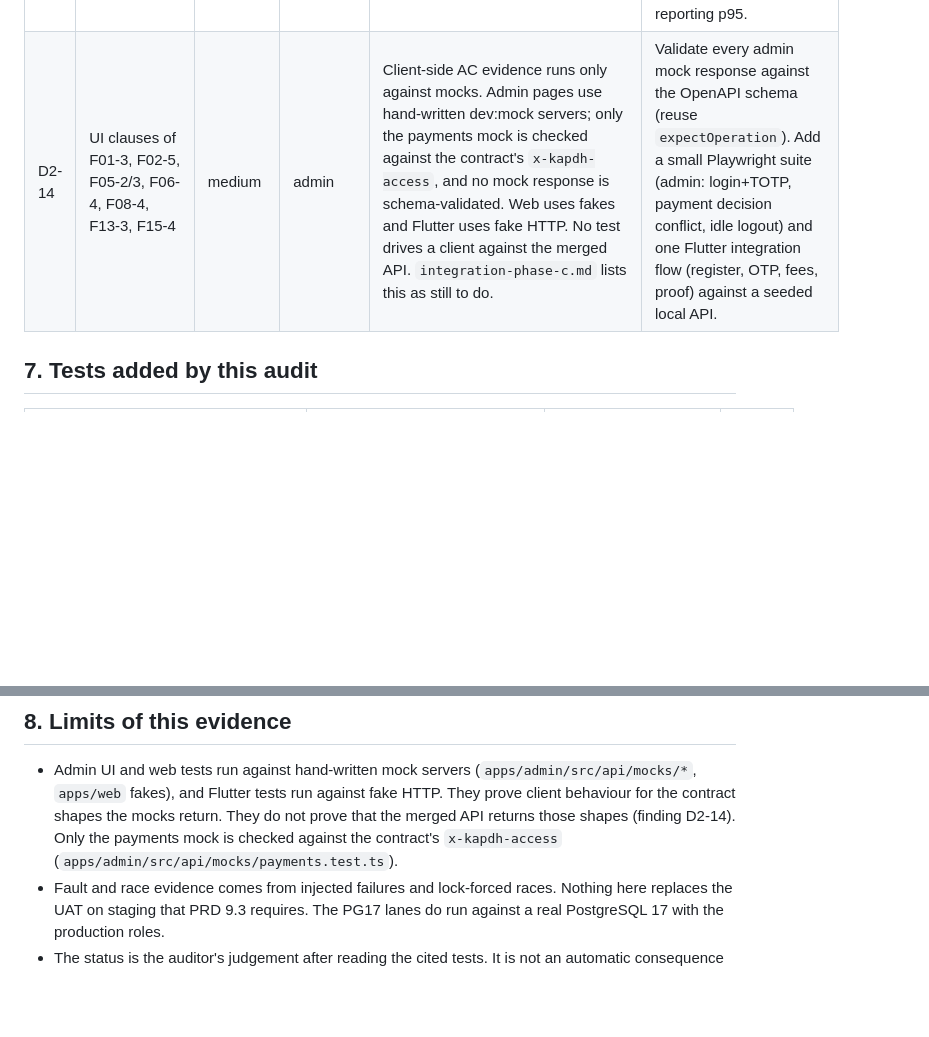
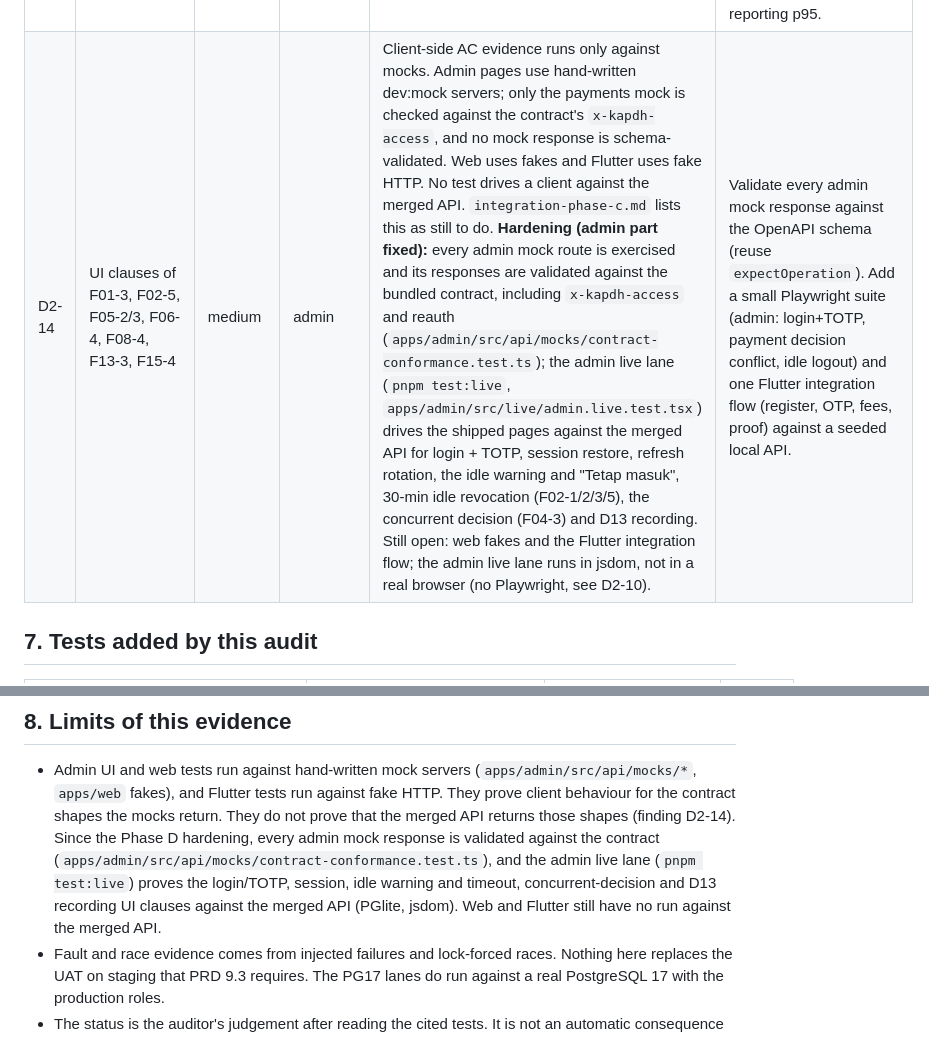
Before and after one commit to bayumusthafa/kapdh-apps-r1, a Markdown page: docs/qa/traceability.md, 2 parts joined by grey strips. Drawn GitHub-style; blank space fills up the shorter version.

```diff
--- a/docs/qa/traceability.md
+++ b/docs/qa/traceability.md
@@ -244,7 +244,7 @@ Cited evidence entries matched against these results: **542**; passed: **542**.
 | D2-11 | N-11, U-13 | low | mobile | Targeted a11y tests exist: 200 % text on key screens, keyboard flows in check-in, labelled form errors. There is no systematic audit. No Flutter test uses `meetsGuideline` (labeled tap targets, text contrast, tap-target size), and admin has no axe check. | Add `expectLater(tester, meetsGuideline(...))` to the critical flow tests (register/OTP, payment proof, KTA, chat), add `vitest-axe` to admin page tests, and record a manual screen-reader pass. |
 | D2-12 | N-13, U-13 | medium | ops | Responses are validated against the contract, and the SDKs and forward-compatible enums are tested. Nothing fails CI when a contract change breaks a supported client version. There is no baseline OpenAPI diff. | Keep the last released `openapi.yaml` (tag) and run `oasdiff breaking` (or redocly diff) in CI, failing on breaking changes unless the major version is bumped. |
 | D2-13 | N-03, U-13 | low | mobile | Loading, empty and retry states are widget-tested. The p95 <= 3 s first usable content on the 10 Mbps / 100 ms profile is never measured. | Flutter `integration_test` with `traceAction` (or a staging measurement with network shaping) for Home, KTA and News, reporting p95. |
-| D2-14 | UI clauses of F01-3, F02-5, F05-2/3, F06-4, F08-4, F13-3, F15-4 | medium | admin | Client-side AC evidence runs only against mocks. Admin pages use hand-written dev:mock servers; only the payments mock is checked against the contract's `x-kapdh-access`, and no mock response is schema-validated. Web uses fakes and Flutter uses fake HTTP. No test drives a client against the merged API. `integration-phase-c.md` lists this as still to do. | Validate every admin mock response against the OpenAPI schema (reuse `expectOperation`). Add a small Playwright suite (admin: login+TOTP, payment decision conflict, idle logout) and one Flutter integration flow (register, OTP, fees, proof) against a seeded local API. |
+| D2-14 | UI clauses of F01-3, F02-5, F05-2/3, F06-4, F08-4, F13-3, F15-4 | medium | admin | Client-side AC evidence runs only against mocks. Admin pages use hand-written dev:mock servers; only the payments mock is checked against the contract's `x-kapdh-access`, and no mock response is schema-validated. Web uses fakes and Flutter uses fake HTTP. No test drives a client against the merged API. `integration-phase-c.md` lists this as still to do. **Hardening (admin part fixed):** every admin mock route is exercised and its responses are validated against the bundled contract, including `x-kapdh-access` and reauth (`apps/admin/src/api/mocks/contract-conformance.test.ts`); the admin live lane (`pnpm test:live`, `apps/admin/src/live/admin.live.test.tsx`) drives the shipped pages against the merged API for login + TOTP, session restore, refresh rotation, the idle warning and "Tetap masuk", 30-min idle revocation (F02-1/2/3/5), the concurrent decision (F04-3) and D13 recording. Still open: web fakes and the Flutter integration flow; the admin live lane runs in jsdom, not in a real browser (no Playwright, see D2-10). | Validate every admin mock response against the OpenAPI schema (reuse `expectOperation`). Add a small Playwright suite (admin: login+TOTP, payment decision conflict, idle logout) and one Flutter integration flow (register, OTP, fees, proof) against a seeded local API. |
 
 ## 7. Tests added by this audit
 
@@ -266,8 +266,11 @@ sink recorded the request. The PG test asserts that both decisions really waited
 
 - Admin UI and web tests run against hand-written mock servers (`apps/admin/src/api/mocks/*`, `apps/web` fakes), and
   Flutter tests run against fake HTTP. They prove client behaviour for the contract shapes the mocks return. They do
-  not prove that the merged API returns those shapes (finding D2-14). Only the payments mock is checked against the
-  contract's `x-kapdh-access` (`apps/admin/src/api/mocks/payments.test.ts`).
+  not prove that the merged API returns those shapes (finding D2-14). Since the Phase D hardening, every admin mock
+  response is validated against the contract (`apps/admin/src/api/mocks/contract-conformance.test.ts`), and the admin
+  live lane (`pnpm test:live`) proves the login/TOTP, session, idle warning and timeout, concurrent-decision and D13
+  recording UI clauses against the merged API (PGlite, jsdom). Web and Flutter still have no run against the merged
+  API.
 - Fault and race evidence comes from injected failures and lock-forced races. Nothing here replaces the UAT on
   staging that PRD 9.3 requires. The PG17 lanes do run against a real PostgreSQL 17 with the production roles.
 - The status is the auditor's judgement after reading the cited tests. It is not an automatic consequence of a test
```
Also changed, not shown: docs/ARCHITECTURE.md (+15 -3 lines).
